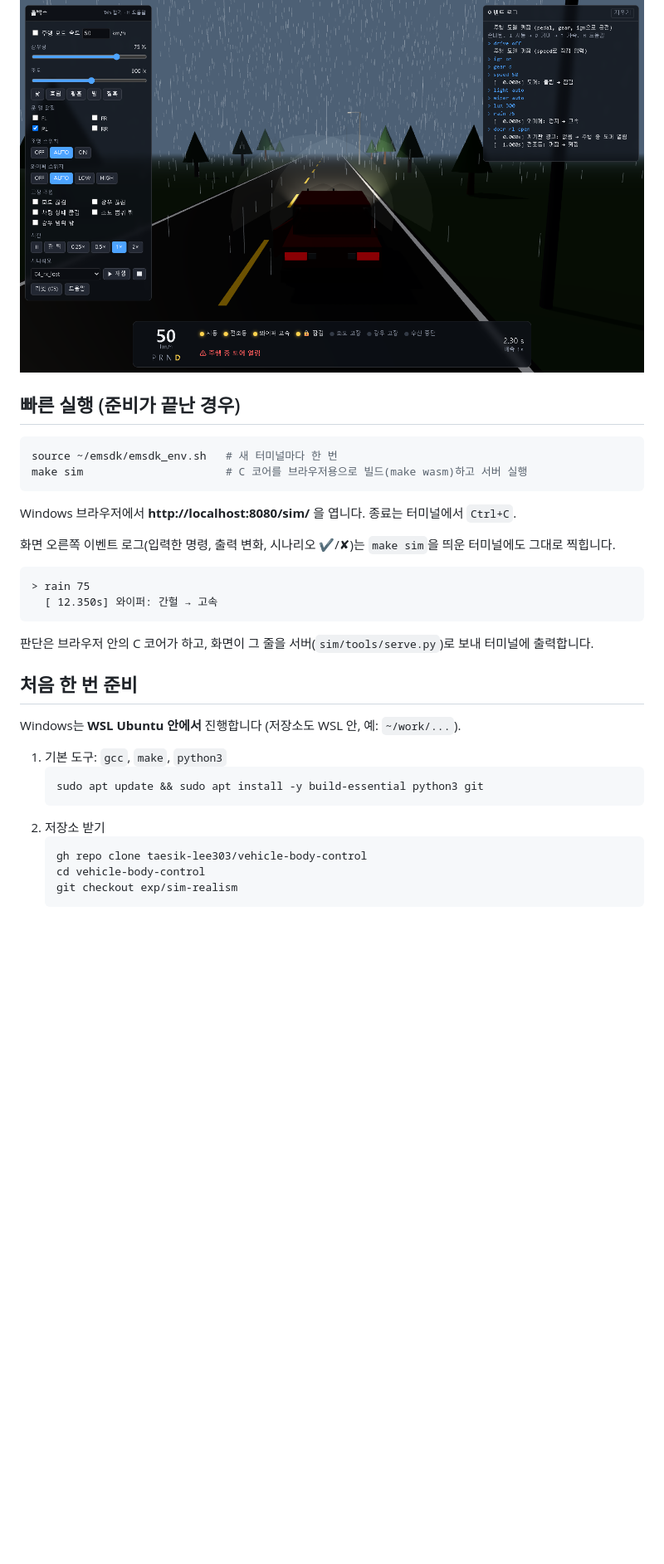
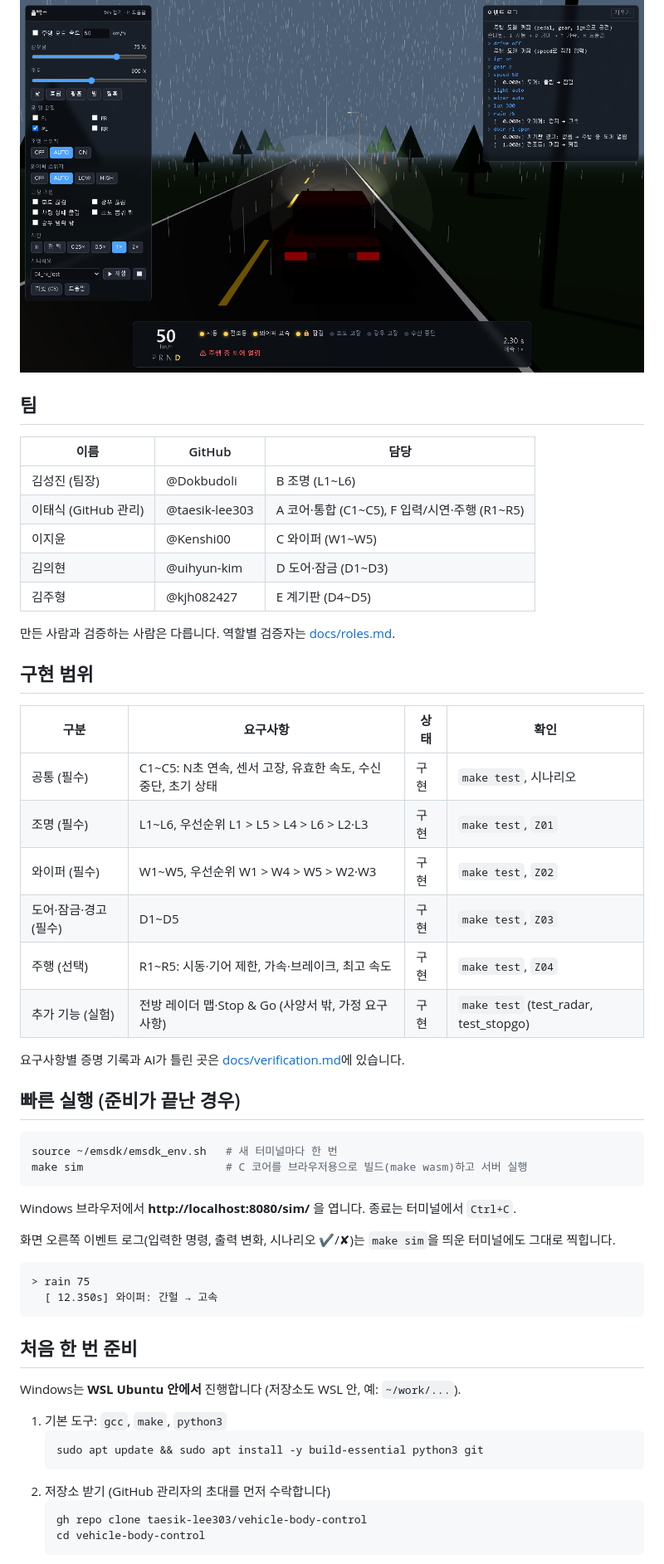
Before and after one commit to taesik-lee303/vehicle-body-control, a Markdown page: README.md, the part around one of its changes. Shown at 83% size. Drawn GitHub-style; blank space fills up the shorter version.

````diff
--- a/README.md
+++ b/README.md
@@ -5,5 +6,28 @@
 
 ![시뮬레이터 화면: 밤, 비 75%, 50 km/h, 뒷문 열림](docs/images/simulator.png)
+
+## 팀
+| 이름 | GitHub | 담당 |
+|---|---|---|
+| 김성진 (팀장) | @Dokbudoli | B 조명 (L1~L6) |
+| 이태식 (GitHub 관리) | @taesik-lee303 | A 코어·통합 (C1~C5), F 입력/시연·주행 (R1~R5) |
+| 이지윤 | @Kenshi00 | C 와이퍼 (W1~W5) |
+| 김의현 | @uihyun-kim | D 도어·잠금 (D1~D3) |
+| 김주형 | @kjh082427 | E 계기판 (D4~D5) |
+
+만든 사람과 검증하는 사람은 다릅니다. 역할별 검증자는 [docs/roles.md](docs/roles.md).
+
+## 구현 범위
+| 구분 | 요구사항 | 상태 | 확인 |
+|---|---|---|---|
+| 공통 (필수) | C1~C5: N초 연속, 센서 고장, 유효한 속도, 수신 중단, 초기 상태 | 구현 | `make test`, 시나리오 |
+| 조명 (필수) | L1~L6, 우선순위 L1 > L5 > L4 > L6 > L2·L3 | 구현 | `make test`, `Z01` |
+| 와이퍼 (필수) | W1~W5, 우선순위 W1 > W4 > W5 > W2·W3 | 구현 | `make test`, `Z02` |
+| 도어·잠금·경고 (필수) | D1~D5 | 구현 | `make test`, `Z03` |
+| 주행 (선택) | R1~R5: 시동·기어 제한, 가속·브레이크, 최고 속도 | 구현 | `make test`, `Z04` |
+| 추가 기능 (실험) | 전방 레이더 맵·Stop & Go (사양서 밖, 가정 요구사항) | 구현 | `make test` (test_radar, test_stopgo) |
+
+요구사항별 증명 기록과 AI가 틀린 곳은 [docs/verification.md](docs/verification.md)에 있습니다.
 
 ## 빠른 실행 (준비가 끝난 경우)
 ```bash
@@ -17,7 +41,6 @@ Windows 브라우저에서 **http://localhost:8080/sim/** 을 엽니다. 종료
 > rain 75
   [ 12.350s] 와이퍼: 간헐 → 고속
 ```
-판단은 브라우저 안의 C 코어가 하고, 화면이 그 줄을 서버(`sim/tools/serve.py`)로 보내 터미널에 출력합니다.
 
 ## 처음 한 번 준비
 Windows는 **WSL Ubuntu 안에서** 진행합니다 (저장소도 WSL 안, 예: `~/work/...`).
@@ -26,9 +49,8 @@ Windows는 **WSL Ubuntu 안에서** 진행합니다 (저장소도 WSL 안, 예:
    ```bash
    sudo apt update && sudo apt install -y build-essential python3 git
    ```
-2. 저장소 받기
+2. 저장소 받기 (GitHub 관리자의 초대를 먼저 수락합니다)
    ```bash
    gh repo clone taesik-lee303/vehicle-body-control
    cd vehicle-body-control
-   git checkout exp/sim-realism
    ```
````
Also changed, not shown: other parts of README.md (+91 -62 lines).
